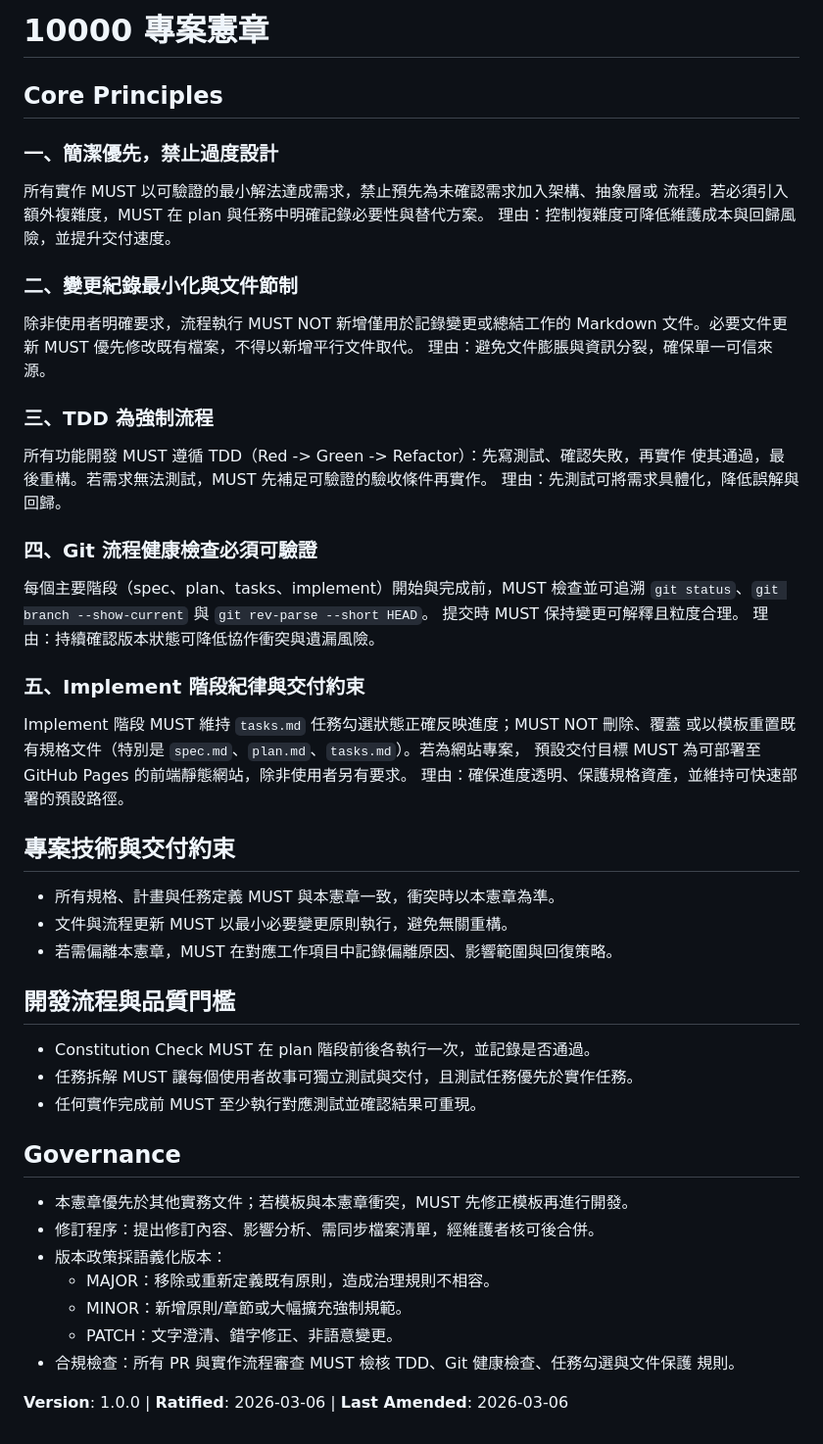
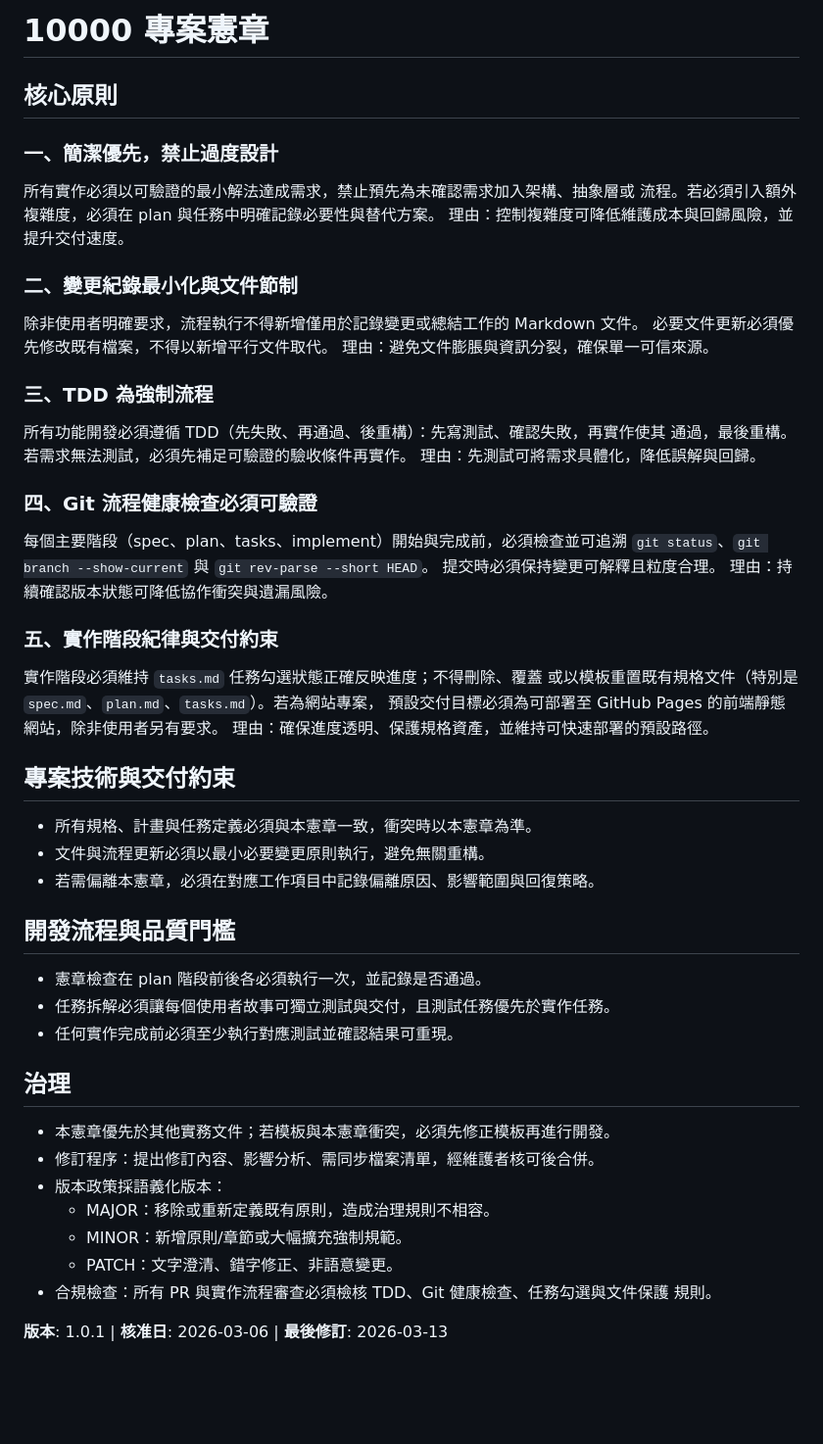
Before and after one commit to 210283-jpg/10000, a Markdown page: .specify/memory/constitution.md, the part around the change. Shown at 98% size. Rendered like a GitHub page; blank space fills up the shorter version.

Commit message:
更新憲章文件，調整版本至 1.0.1，修正原則描述並優化語言表達

```diff
--- a/.specify/memory/constitution.md
+++ b/.specify/memory/constitution.md
@@ -1,79 +1,79 @@
 <!--
-Sync Impact Report
-- 版本變更: 模板占位值 -> 1.0.0
+同步影響報告
+- 版本變更: 1.0.0 -> 1.0.1
 - 調整原則:
 	- 原則一占位名稱 -> 一、簡潔優先，禁止過度設計
 	- 原則二占位名稱 -> 二、變更紀錄最小化與文件節制
 	- 原則三占位名稱 -> 三、TDD 為強制流程
 	- 原則四占位名稱 -> 四、Git 流程健康檢查必須可驗證
-	- 原則五占位名稱 -> 五、Implement 階段紀律與交付約束
+	- 原則五占位名稱 -> 五、實作階段紀律與交付約束
 - 新增章節:
 	- 專案技術與交付約束
 	- 開發流程與品質門檻
 - 移除章節:
 	- 無
 - 模板同步狀態:
-	- ✅ updated: .specify/templates/plan-template.md
-	- ✅ updated: .specify/templates/spec-template.md
-	- ✅ updated: .specify/templates/tasks-template.md
-	- ✅ checked (no file): .specify/templates/commands/*.md
-	- ✅ checked (no change needed): README.md
+	- ✅ 已更新: .specify/templates/plan-template.md
+	- ✅ 已更新: .specify/templates/spec-template.md
+	- ✅ 已更新: .specify/templates/tasks-template.md
+	- ✅ 已檢查（無檔案）: .specify/templates/commands/*.md
+	- ✅ 已檢查（無需變更）: README.md
 - 延後事項:
 	- 無
 -->
 
 # 10000 專案憲章
 
-## Core Principles
+## 核心原則
 
 ### 一、簡潔優先，禁止過度設計
-所有實作 MUST 以可驗證的最小解法達成需求，禁止預先為未確認需求加入架構、抽象層或
-流程。若必須引入額外複雜度，MUST 在 plan 與任務中明確記錄必要性與替代方案。
+所有實作必須以可驗證的最小解法達成需求，禁止預先為未確認需求加入架構、抽象層或
+流程。若必須引入額外複雜度，必須在 plan 與任務中明確記錄必要性與替代方案。
 理由：控制複雜度可降低維護成本與回歸風險，並提升交付速度。
 
 ### 二、變更紀錄最小化與文件節制
-除非使用者明確要求，流程執行 MUST NOT 新增僅用於記錄變更或總結工作的 Markdown
-文件。必要文件更新 MUST 優先修改既有檔案，不得以新增平行文件取代。
+除非使用者明確要求，流程執行不得新增僅用於記錄變更或總結工作的 Markdown 文件。
+必要文件更新必須優先修改既有檔案，不得以新增平行文件取代。
 理由：避免文件膨脹與資訊分裂，確保單一可信來源。
 
 ### 三、TDD 為強制流程
-所有功能開發 MUST 遵循 TDD（Red -> Green -> Refactor）：先寫測試、確認失敗，再實作
-使其通過，最後重構。若需求無法測試，MUST 先補足可驗證的驗收條件再實作。
+所有功能開發必須遵循 TDD（先失敗、再通過、後重構）：先寫測試、確認失敗，再實作使其
+通過，最後重構。若需求無法測試，必須先補足可驗證的驗收條件再實作。
 理由：先測試可將需求具體化，降低誤解與回歸。
 
 ### 四、Git 流程健康檢查必須可驗證
-每個主要階段（spec、plan、tasks、implement）開始與完成前，MUST 檢查並可追溯
+每個主要階段（spec、plan、tasks、implement）開始與完成前，必須檢查並可追溯
 `git status`、`git branch --show-current` 與 `git rev-parse --short HEAD`。
-提交時 MUST 保持變更可解釋且粒度合理。
+提交時必須保持變更可解釋且粒度合理。
 理由：持續確認版本狀態可降低協作衝突與遺漏風險。
 
-### 五、Implement 階段紀律與交付約束
-Implement 階段 MUST 維持 `tasks.md` 任務勾選狀態正確反映進度；MUST NOT 刪除、覆蓋
+### 五、實作階段紀律與交付約束
+實作階段必須維持 `tasks.md` 任務勾選狀態正確反映進度；不得刪除、覆蓋
 或以模板重置既有規格文件（特別是 `spec.md`、`plan.md`、`tasks.md`）。若為網站專案，
-預設交付目標 MUST 為可部署至 GitHub Pages 的前端靜態網站，除非使用者另有要求。
+預設交付目標必須為可部署至 GitHub Pages 的前端靜態網站，除非使用者另有要求。
 理由：確保進度透明、保護規格資產，並維持可快速部署的預設路徑。
 
 ## 專案技術與交付約束
 
-- 所有規格、計畫與任務定義 MUST 與本憲章一致，衝突時以本憲章為準。
-- 文件與流程更新 MUST 以最小必要變更原則執行，避免無關重構。
-- 若需偏離本憲章，MUST 在對應工作項目中記錄偏離原因、影響範圍與回復策略。
+- 所有規格、計畫與任務定義必須與本憲章一致，衝突時以本憲章為準。
+- 文件與流程更新必須以最小必要變更原則執行，避免無關重構。
+- 若需偏離本憲章，必須在對應工作項目中記錄偏離原因、影響範圍與回復策略。
 
 ## 開發流程與品質門檻
 
-- Constitution Check MUST 在 plan 階段前後各執行一次，並記錄是否通過。
-- 任務拆解 MUST 讓每個使用者故事可獨立測試與交付，且測試任務優先於實作任務。
-- 任何實作完成前 MUST 至少執行對應測試並確認結果可重現。
+- 憲章檢查在 plan 階段前後各必須執行一次，並記錄是否通過。
+- 任務拆解必須讓每個使用者故事可獨立測試與交付，且測試任務優先於實作任務。
+- 任何實作完成前必須至少執行對應測試並確認結果可重現。
 
-## Governance
+## 治理
 
-- 本憲章優先於其他實務文件；若模板與本憲章衝突，MUST 先修正模板再進行開發。
+- 本憲章優先於其他實務文件；若模板與本憲章衝突，必須先修正模板再進行開發。
 - 修訂程序：提出修訂內容、影響分析、需同步檔案清單，經維護者核可後合併。
 - 版本政策採語義化版本：
 	- MAJOR：移除或重新定義既有原則，造成治理規則不相容。
 	- MINOR：新增原則/章節或大幅擴充強制規範。
 	- PATCH：文字澄清、錯字修正、非語意變更。
-- 合規檢查：所有 PR 與實作流程審查 MUST 檢核 TDD、Git 健康檢查、任務勾選與文件保護
+- 合規檢查：所有 PR 與實作流程審查必須檢核 TDD、Git 健康檢查、任務勾選與文件保護
 	規則。
 
-**Version**: 1.0.0 | **Ratified**: 2026-03-06 | **Last Amended**: 2026-03-06
+**版本**: 1.0.1 | **核准日**: 2026-03-06 | **最後修訂**: 2026-03-13
```
